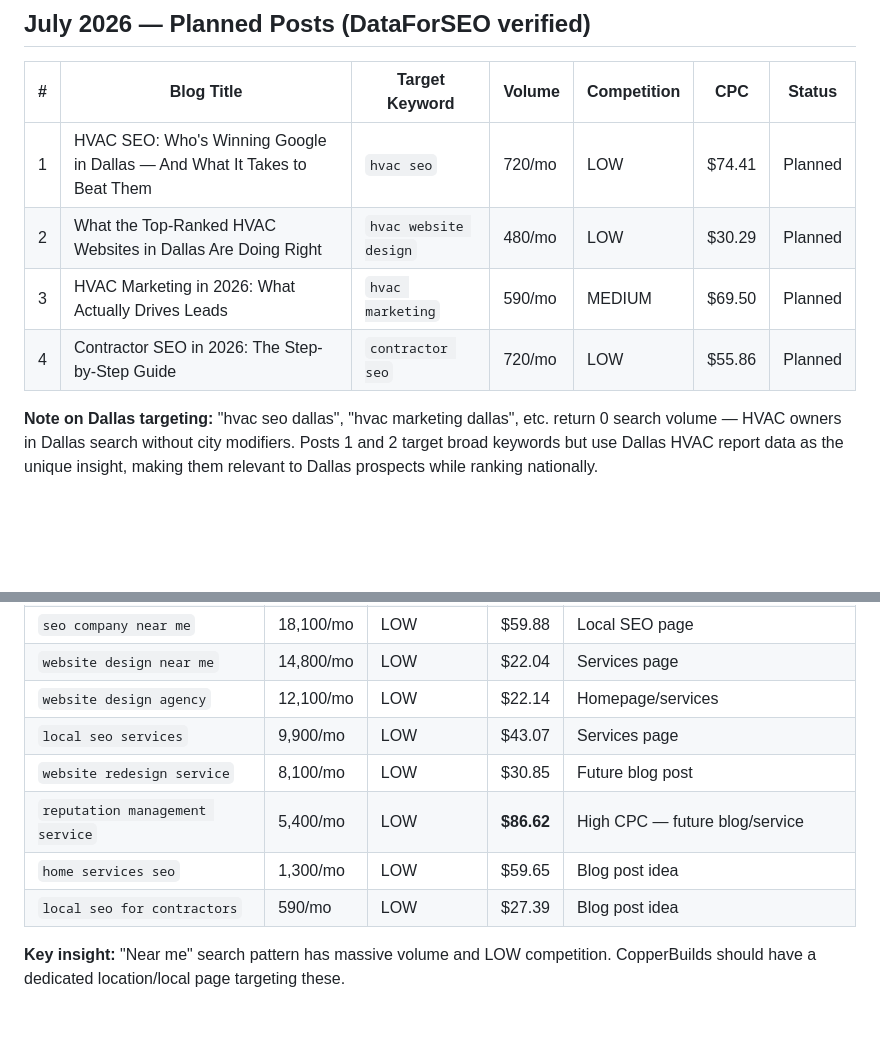
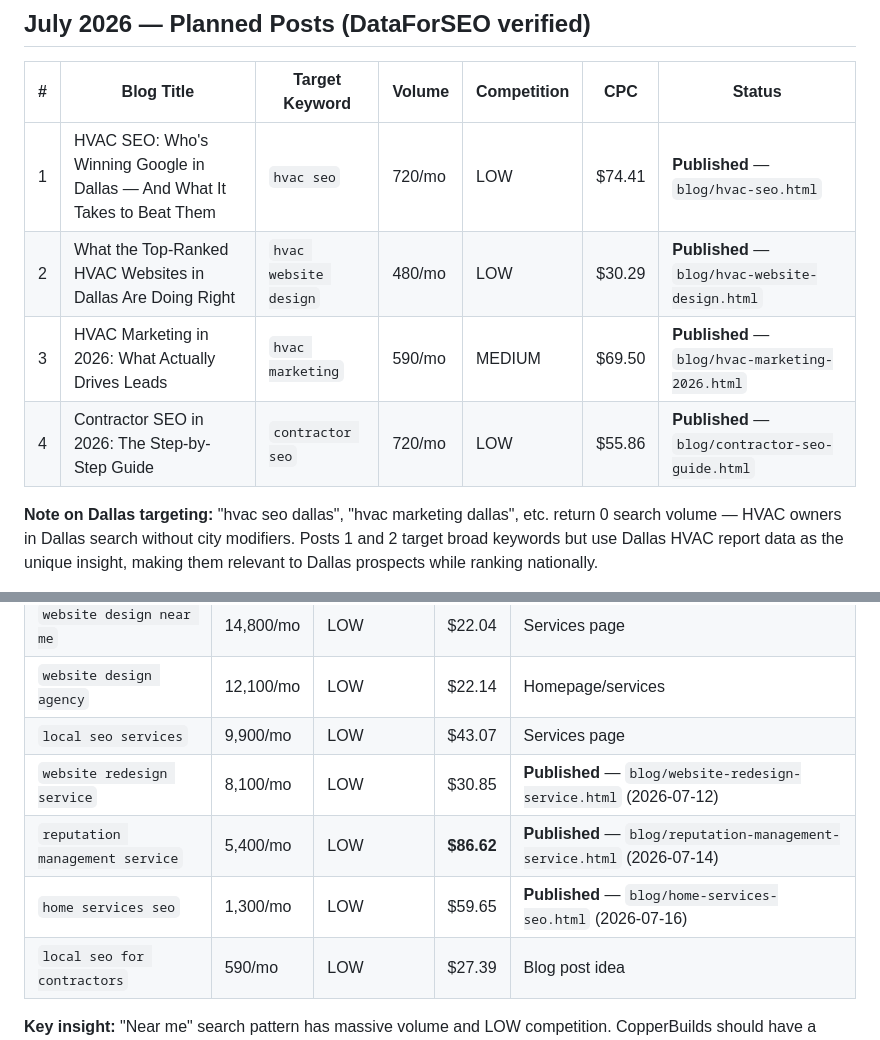
Before and after one commit to lantech0/copperbuilds-website, a Markdown page: blog/keyword-record.md, 2 parts joined by grey strips. Drawn GitHub-style; blank space fills up the shorter version.

Commit message:
docs: mark 7 keywords as published in keyword-record.md
website redesign service, reputation management service, and home services
seo (this batch) plus hvac seo, hvac website design, hvac marketing, and
contractor seo (already-live posts the tracker still listed as "Planned")
were all stale in the tracker. Marked all 7 as Published with their file
paths / dates so the next session doesn't re-propose them as open ideas.

Co-Authored-By: Claude Sonnet 5 <noreply@anthropic.com>

```diff
--- a/blog/keyword-record.md
+++ b/blog/keyword-record.md
@@ -8,10 +8,10 @@
 
 | # | Blog Title | Target Keyword | Volume | Competition | CPC | Status |
 |---|-----------|---------------|--------|-------------|-----|--------|
-| 1 | HVAC SEO: Who's Winning Google in Dallas — And What It Takes to Beat Them | `hvac seo` | 720/mo | LOW | $74.41 | Planned |
-| 2 | What the Top-Ranked HVAC Websites in Dallas Are Doing Right | `hvac website design` | 480/mo | LOW | $30.29 | Planned |
-| 3 | HVAC Marketing in 2026: What Actually Drives Leads | `hvac marketing` | 590/mo | MEDIUM | $69.50 | Planned |
-| 4 | Contractor SEO in 2026: The Step-by-Step Guide | `contractor seo` | 720/mo | LOW | $55.86 | Planned |
+| 1 | HVAC SEO: Who's Winning Google in Dallas — And What It Takes to Beat Them | `hvac seo` | 720/mo | LOW | $74.41 | **Published** — `blog/hvac-seo.html` |
+| 2 | What the Top-Ranked HVAC Websites in Dallas Are Doing Right | `hvac website design` | 480/mo | LOW | $30.29 | **Published** — `blog/hvac-website-design.html` |
+| 3 | HVAC Marketing in 2026: What Actually Drives Leads | `hvac marketing` | 590/mo | MEDIUM | $69.50 | **Published** — `blog/hvac-marketing-2026.html` |
+| 4 | Contractor SEO in 2026: The Step-by-Step Guide | `contractor seo` | 720/mo | LOW | $55.86 | **Published** — `blog/contractor-seo-guide.html` |
 
 **Note on Dallas targeting:** "hvac seo dallas", "hvac marketing dallas", etc. return 0 search volume — HVAC owners in Dallas search without city modifiers. Posts 1 and 2 target broad keywords but use Dallas HVAC report data as the unique insight, making them relevant to Dallas prospects while ranking nationally.
 
@@ -50,9 +50,9 @@ These are NOT being targeted by any current page. Highest opportunity sorted by
 | `website design near me` | 14,800/mo | LOW | $22.04 | Services page |
 | `website design agency` | 12,100/mo | LOW | $22.14 | Homepage/services |
 | `local seo services` | 9,900/mo | LOW | $43.07 | Services page |
-| `website redesign service` | 8,100/mo | LOW | $30.85 | Future blog post |
-| `reputation management service` | 5,400/mo | LOW | **$86.62** | High CPC — future blog/service |
-| `home services seo` | 1,300/mo | LOW | $59.65 | Blog post idea |
+| `website redesign service` | 8,100/mo | LOW | $30.85 | **Published** — `blog/website-redesign-service.html` (2026-07-12) |
+| `reputation management service` | 5,400/mo | LOW | **$86.62** | **Published** — `blog/reputation-management-service.html` (2026-07-14) |
+| `home services seo` | 1,300/mo | LOW | $59.65 | **Published** — `blog/home-services-seo.html` (2026-07-16) |
 | `local seo for contractors` | 590/mo | LOW | $27.39 | Blog post idea |
 
 **Key insight:** "Near me" search pattern has massive volume and LOW competition. CopperBuilds should have a dedicated location/local page targeting these.
```
